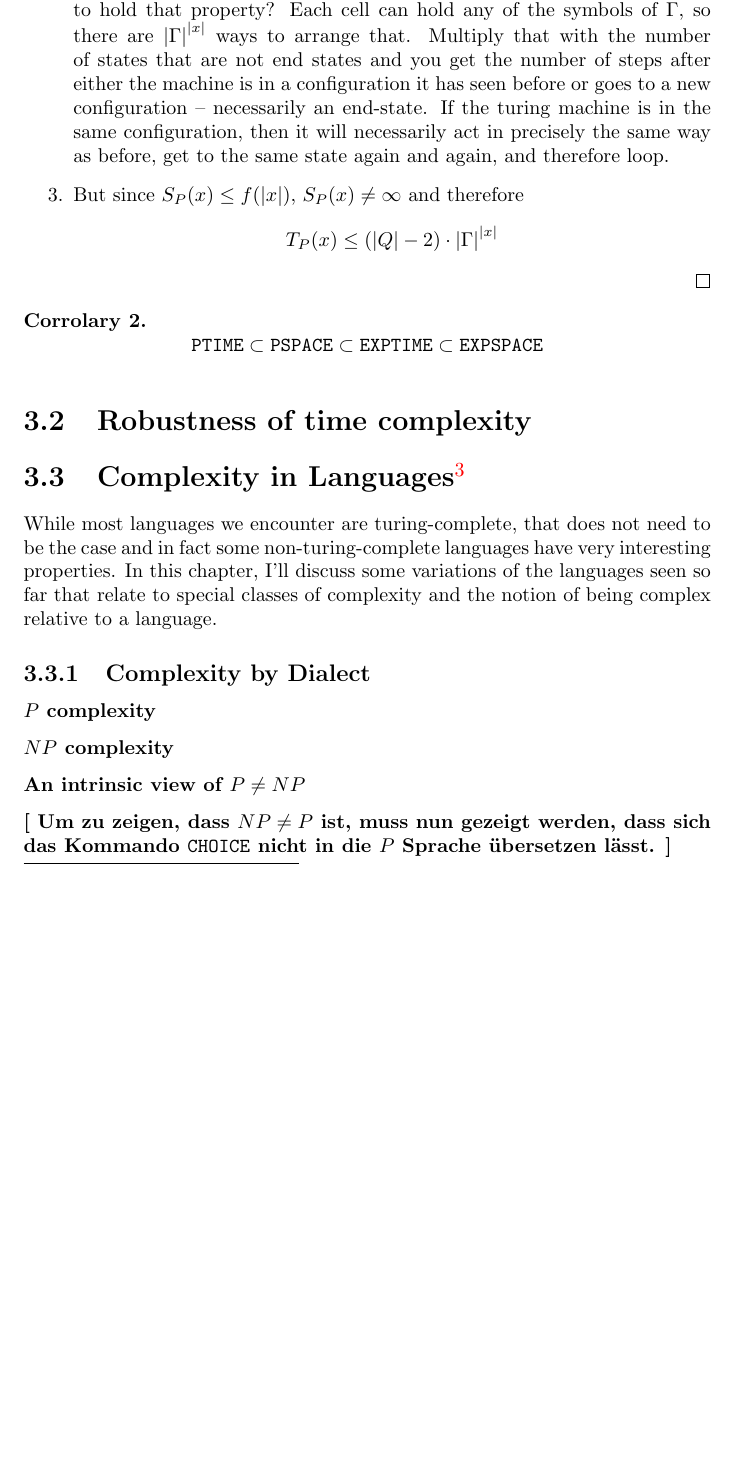
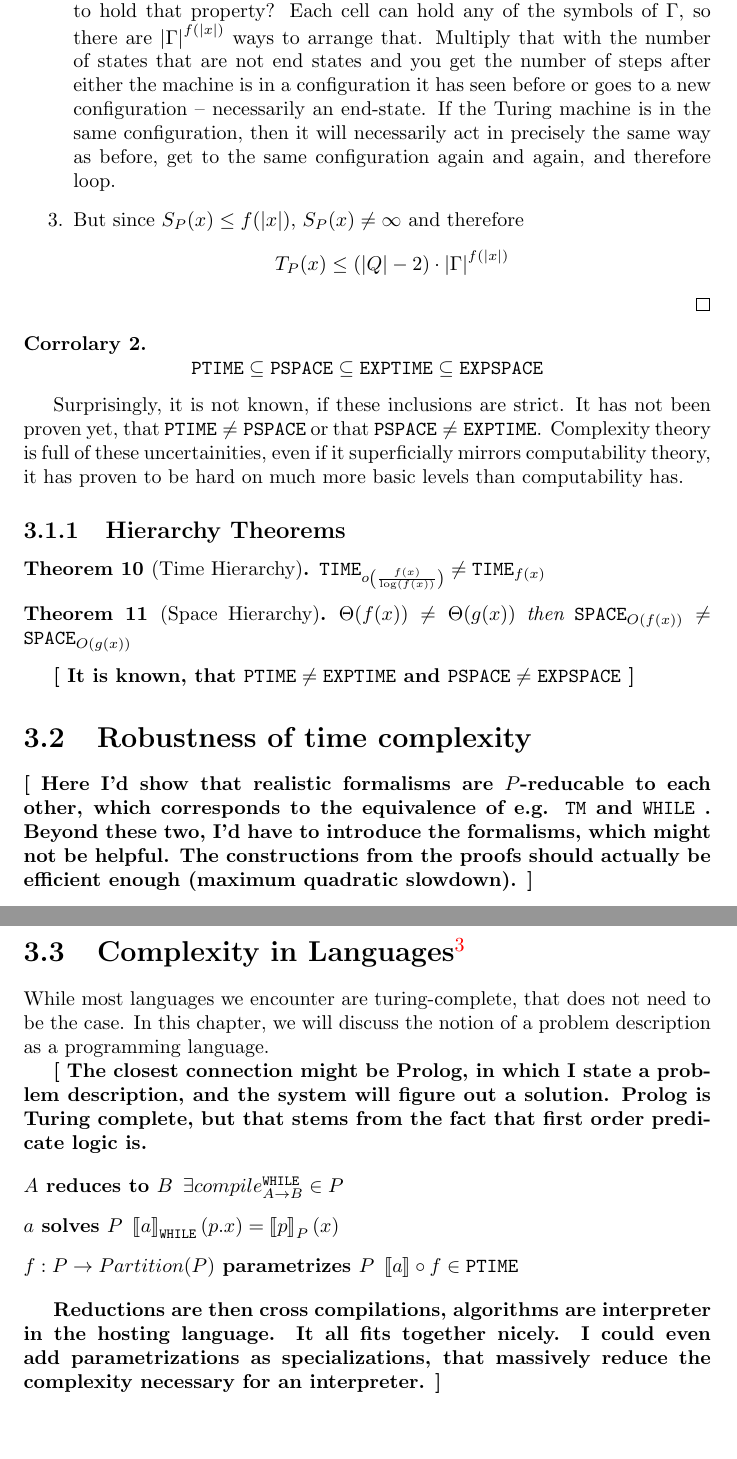
Before and after one commit to zombiecalypse/Bachelor-Thesis, a LaTeX thesis (text/main.tex, which reads text/complexity/complexity/complexity.tex, text/complexity/hierarchy/hierarchy.tex, text/complexity/langcomplexity/langcomplexity.tex): part of page 34 of 37 before the commit and two parts of pages 34 and 35 of 38 after it, the two joined at a grey line, cut so that both start at the same text, the shorter picture padded with empty space. Compiled offline with pdfLaTeX.

Commit message:
Some modifications to the recursion theorem

```diff
--- a/text/complexity/complexity/complexity.tex
+++ b/text/complexity/complexity/complexity.tex
@@ -141,0 +169,39 @@ taking exponentially long is often only feasible for small inputs.
+		\item Assume that $\abs{x}$ is fixed, then in how many ways can the
+			memory arranged to hold that property? Each cell can hold any of the
+			symbols of $\Gamma$, so there are $\abs{\Gamma}^{f(\abs{x})}$ ways to
+			arrange that. Multiply that with the number of states that are not end
+			states and you get the number of steps after either the machine is in a
+			configuration it has seen before or goes to a new configuration --
+			necessarily an end-state. If the Turing machine is in the same
+			configuration, then it will necessarily act in precisely the same way
+			as before, get to the same configuration again and again, and therefore loop.
+		\item But since $\measurespace{P}(x)\leq f(\abs{x})$,
+			$\measurespace{P}(x) \neq \infty$ and therefore
+			\[\measuretime{P}(x)\leq (\abs{Q} - 2)\cdot\abs{\Gamma}^{f(\abs{x})}\]
+	\end{enumerate}
+\end{proof}
+
+\begin{corrolary}
+	\[ %\LOGSPACE\subseteq
+		\PTIME\subseteq\PSPACE\subseteq\EXPTIME\subseteq\EXPSPACE \]
+\end{corrolary}
+
+Surprisingly, it is not known, if these inclusions are strict. It has not
+been proven yet, that $\PTIME\neq \PSPACE$ or that $\PSPACE\neq\EXPTIME$.
+Complexity theory is full of these uncertainities, even if it superficially
+mirrors computability theory, it has proven to be hard on much more basic
+levels than computability has.
+
+\subsection{Hierarchy Theorems}
+
+\begin{theorem}[Time Hierarchy]
+	$\TIME[o\left(\frac{f(x)}{\log(f(x))}\right)] \neq \TIME[f(x)]$
+\end{theorem}
+
+\begin{theorem}[Space Hierarchy]
+	$\Theta(f(x)) \neq \Theta(g(x))$ then $\SPACE[O(f(x))] \neq \SPACE[O(g(x))]$
+\end{theorem}
+
+\lineofthought{
+	It is known, that $\PTIME \neq \EXPTIME$ and $\PSPACE \neq \EXPSPACE$
+}
--- a/text/complexity/hierarchy/hierarchy.tex
+++ /dev/null
@@ -20,19 +0,0 @@ hierarchy is in fact interleaved, as the following theorems will prove.
-		\item Assume that $\abs{x}$ is fixed, then in how many ways can the
-			memory arranged to hold that property? Each cell can hold any of the
-			symbols of $\Gamma$, so there are $\abs{\Gamma}^{\abs{x}}$ ways to
-			arrange that. Multiply that with the number of states that are not end
-			states and you get the number of steps after either the machine is in a
-			configuration it has seen before or goes to a new configuration --
-			necessarily an end-state. If the turing machine is in the same
-			configuration, then it will necessarily act in precisely the same way
-			as before, get to the same state again and again, and therefore loop.
-		\item But since $\measurespace{P}(x)\leq f(\abs{x})$,
-			$\measurespace{P}(x) \neq \infty$ and therefore
-			\[\measuretime{P}(x)\leq (\abs{Q} - 2)\cdot\abs{\Gamma}^{\abs{x}}\]
-	\end{enumerate}
-\end{proof}
-
-\begin{corrolary}
-	\[ %\LOGSPACE\subset
-		\PTIME\subset\PSPACE\subset\EXPTIME\subset\EXPSPACE \]
-\end{corrolary}
--- a/text/complexity/langcomplexity/langcomplexity.tex
+++ b/text/complexity/langcomplexity/langcomplexity.tex
@@ -1,26 +1,48 @@
 \section{Complexity in Languages\timeestimation{30h}}
 \label{sec:complexity}
 While most languages we encounter are turing-complete, that does not need
-to be the case and in fact some non-turing-complete languages have very
-interesting properties. In this chapter, I'll discuss some variations of
-the languages seen so far that relate to special classes of complexity and
-the notion of being complex relative to a language.
-\subsection{Complexity by Dialect} % (fold)
-\label{sub:Complexity by Dialect}
-\subsubsection{$P$ complexity} % (fold)
-\label{ssub:P-complexity}
+to be the case. In this chapter, we will discuss the notion of a problem
+description as a programming language.
 
-% subsubsection P-complexity (end)
-\subsubsection{$NP$ complexity} % (fold)
-\label{ssub:NP-complexity}
+\lineofthought{
+	The closest connection might be Prolog, in which I state a problem
+	description, and the system will figure out a solution. Prolog is Turing
+	complete, but that stems from the fact that first order predicate
+	logic is.
 
-% subsubsection NP-complexity (end)
-\subsubsection{An intrinsic view of $P \neq NP$} % (fold)
-\label{ssub:intrinsicPNP}
-\lineofthought{
-  Um zu zeigen, dass $NP \neq P$ ist, muss nun gezeigt werden, dass sich das
-  Kommando {\tt CHOICE} nicht in die $P$ Sprache übersetzen lässt.
+	\begin{description}
+		\item[$A$ reduces to $B$] $\exists\Compiler[\WHILE]{A}{B}\in P$
+		\item[$a$ solves $P$] $\interpret[\WHILE]{a}(p.x)=\interpret[P]{p}(x)$
+		\item[$f: P\rightarrow Partition(P)$ parametrizes $P$]
+			$\interpret{a}\circ f\in \PTIME$
+	\end{description}
+
+	Reductions are then cross compilations, algorithms are interpreter in the
+	hosting language. It all fits together nicely. I could even add
+	parametrizations as specializations, that massively reduce the complexity
+	necessary for an interpreter.
 }
 
-% subsubsection P neq NP
-% subsection Complexity by Dialect (end)
+%and in fact some non-turing-complete languages have very
+%interesting properties. In this chapter, I'll discuss some variations of
+%the languages seen so far that relate to special classes of complexity and
+%the notion of being complex relative to a language.
+%\subsection{Complexity by Dialect} % (fold)
+%\label{sub:Complexity by Dialect}
+%\subsubsection{$P$ complexity} % (fold)
+%\label{ssub:P-complexity}
+
+%% subsubsection P-complexity (end)
+%\subsubsection{$NP$ complexity} % (fold)
+%\label{ssub:NP-complexity}
+
+%% subsubsection NP-complexity (end)
+%\subsubsection{An intrinsic view of $P \neq NP$} % (fold)
+%\label{ssub:intrinsicPNP}
+%\lineofthought{
+  %Um zu zeigen, dass $NP \neq P$ ist, muss nun gezeigt werden, dass sich das
+  %Kommando {\tt CHOICE} nicht in die $P$ Sprache übersetzen lässt.
+%}
+
+%% subsubsection P neq NP
+%% subsection Complexity by Dialect (end)
--- a/text/complexity/robustness/robustness.tex
+++ b/text/complexity/robustness/robustness.tex
@@ -1 +1,8 @@
 \section{Robustness of time complexity}
+\lineofthought{
+	Here I'd show that realistic formalisms are $P$-reducable to each other,
+	which corresponds to the equivalence of e.g. \TM and \WHILE\@. Beyond these
+	two, I'd have to introduce the formalisms, which might not be helpful. The
+	constructions from the proofs should actually be efficient enough (maximum
+	quadratic slowdown).
+}
--- a/text/main.tex
+++ b/text/main.tex
@@ -47,6 +47,7 @@
 \newcommand{\PSPACE}{\mathtt{PSPACE}}
 \newcommand{\EXPTIME}{\mathtt{EXPTIME}}
 \newcommand{\EXPSPACE}{\mathtt{EXPSPACE}}
+\mathchardef\mhyphen="2D
 
 % Disabled Note Commands
 %\newcommand{\timeestimation}[1]{}
```
Also changed, not shown: text/biblio.bib (+9 -0 lines), text/computability/self/self.tex (+8 -3 lines), text/complexity/complexity/complexity.tex (29 more changed lines), text/complexity/hierarchy/hierarchy.tex (19 more changed lines), 1 other file.
